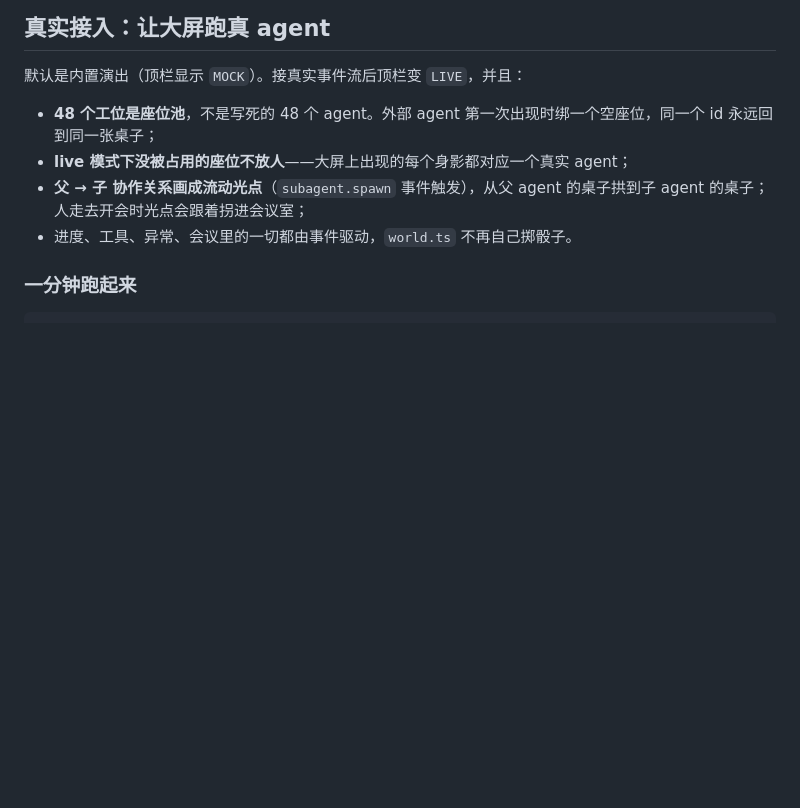
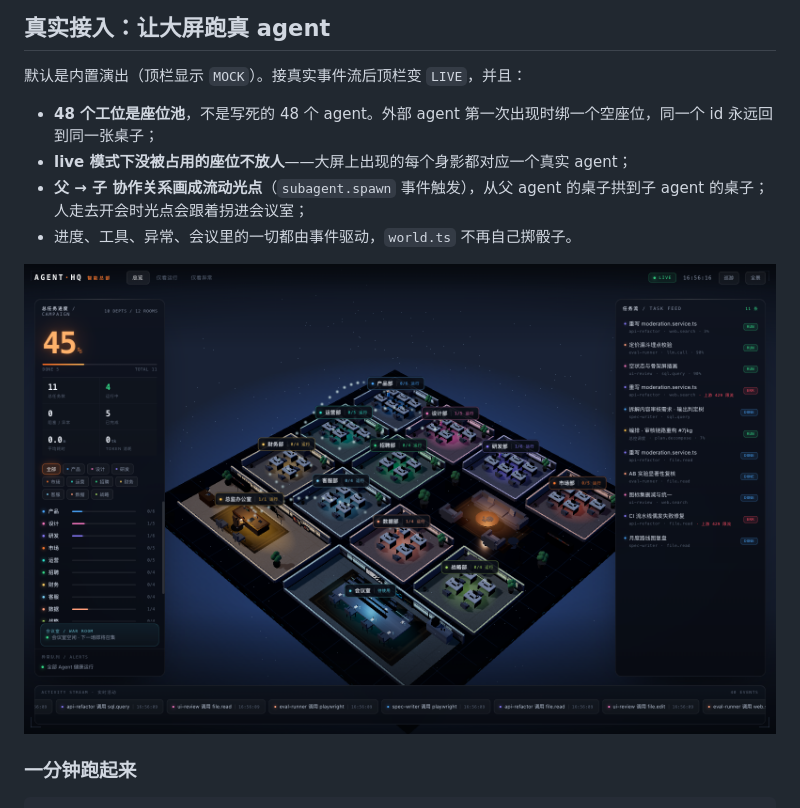
Before and after one commit to zhaoxinfeng619-hub/agent-hq, a Markdown page: README.md, the part around the change. Rendered like a GitHub page; pictures changed too: preview_live.png (added); blank space fills up the shorter version.

Commit message:
docs: live 模式配图 + 光点按视距放大

```diff
--- a/README.md
+++ b/README.md
@@ -66,6 +66,8 @@ npm run build      # 产物 dist/index.html，约 757KB，three.js 已内联
 - **live 模式下没被占用的座位不放人**——大屏上出现的每个身影都对应一个真实 agent；
 - **父 → 子 协作关系画成流动光点**（`subagent.spawn` 事件触发），从父 agent 的桌子拱到子 agent 的桌子；人走去开会时光点会跟着拐进会议室；
 - 进度、工具、异常、会议里的一切都由事件驱动，`world.ts` 不再自己掷骰子。
+
+![live](preview_live.png)
 
 ### 一分钟跑起来
 
```
Also changed, not shown: 2 other files.
